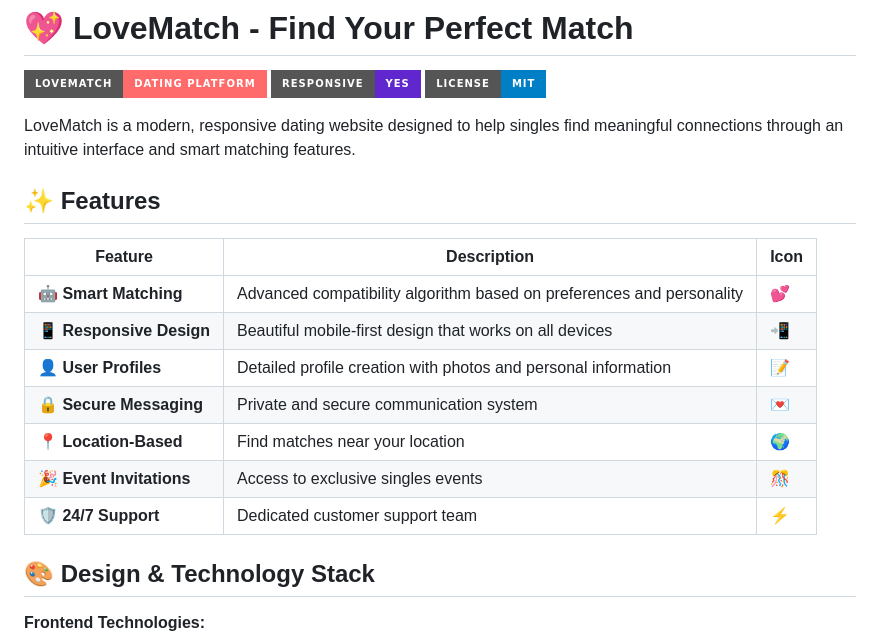
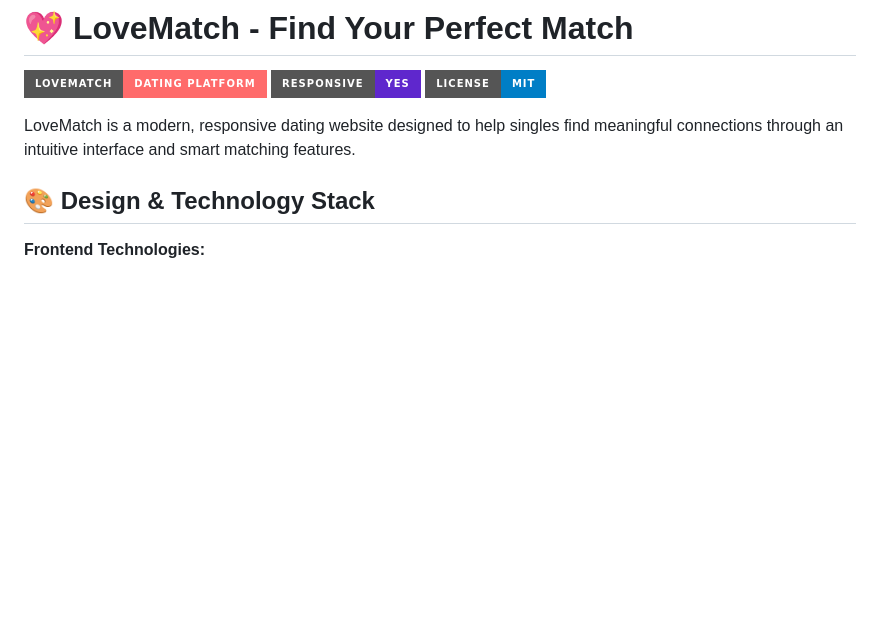
Before and after one commit to axadishaq/LoveMatch, a Markdown page: README.md, the part around the change. Rendered like a GitHub page; badges without logos; blank space fills up the shorter version.

```diff
--- a/README.md
+++ b/README.md
@@ -5,18 +5,6 @@
 ![License](https://img.shields.io/badge/License-MIT-blue?style=for-the-badge)
 
 LoveMatch is a modern, responsive dating website designed to help singles find meaningful connections through an intuitive interface and smart matching features.
-
-## ✨ Features
-
-| Feature | Description | Icon |
-|---------|-------------|------|
-| **🤖 Smart Matching** | Advanced compatibility algorithm based on preferences and personality | 💕 |
-| **📱 Responsive Design** | Beautiful mobile-first design that works on all devices | 📲 |
-| **👤 User Profiles** | Detailed profile creation with photos and personal information | 📝 |
-| **🔒 Secure Messaging** | Private and secure communication system | 💌 |
-| **📍 Location-Based** | Find matches near your location | 🌍 |
-| **🎉 Event Invitations** | Access to exclusive singles events | 🎊 |
-| **🛡️ 24/7 Support** | Dedicated customer support team | ⚡ |
 
 ## 🎨 Design & Technology Stack
 
```
